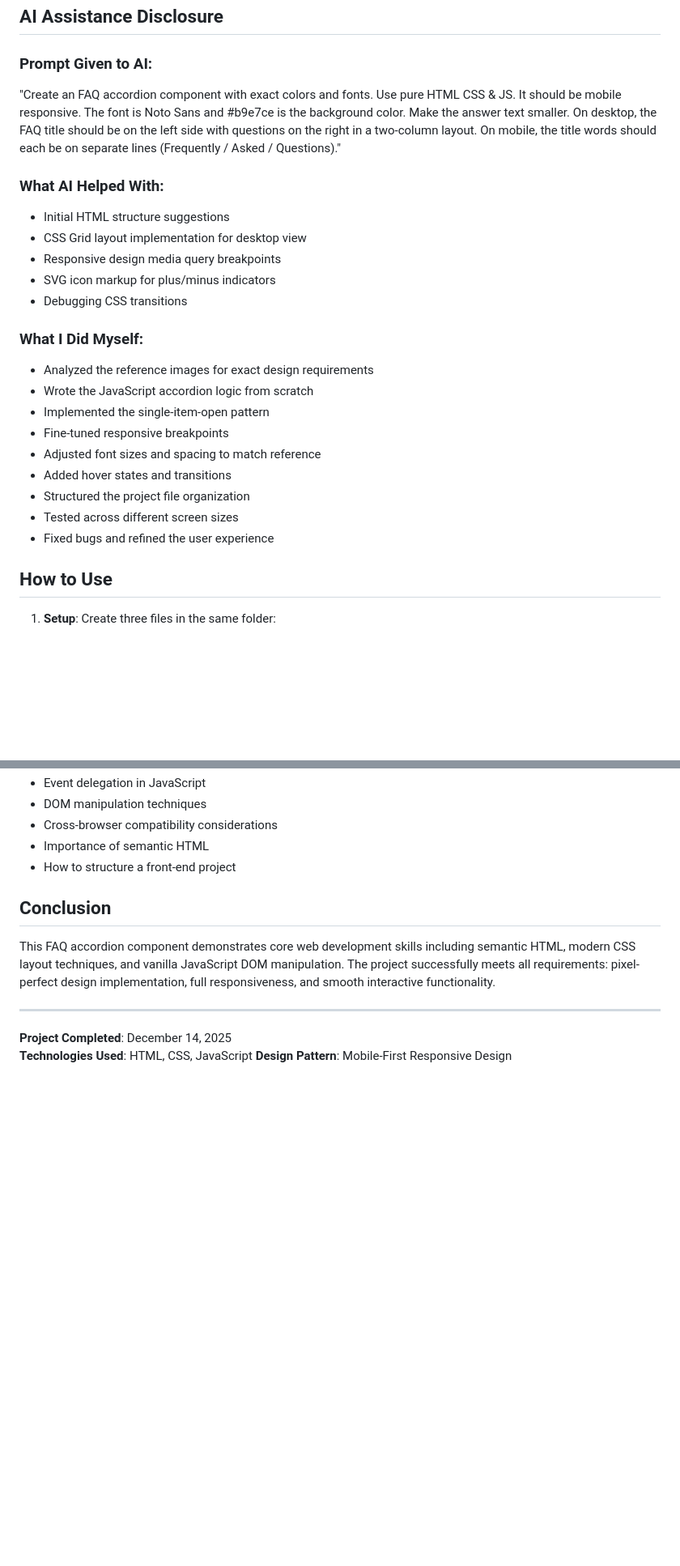
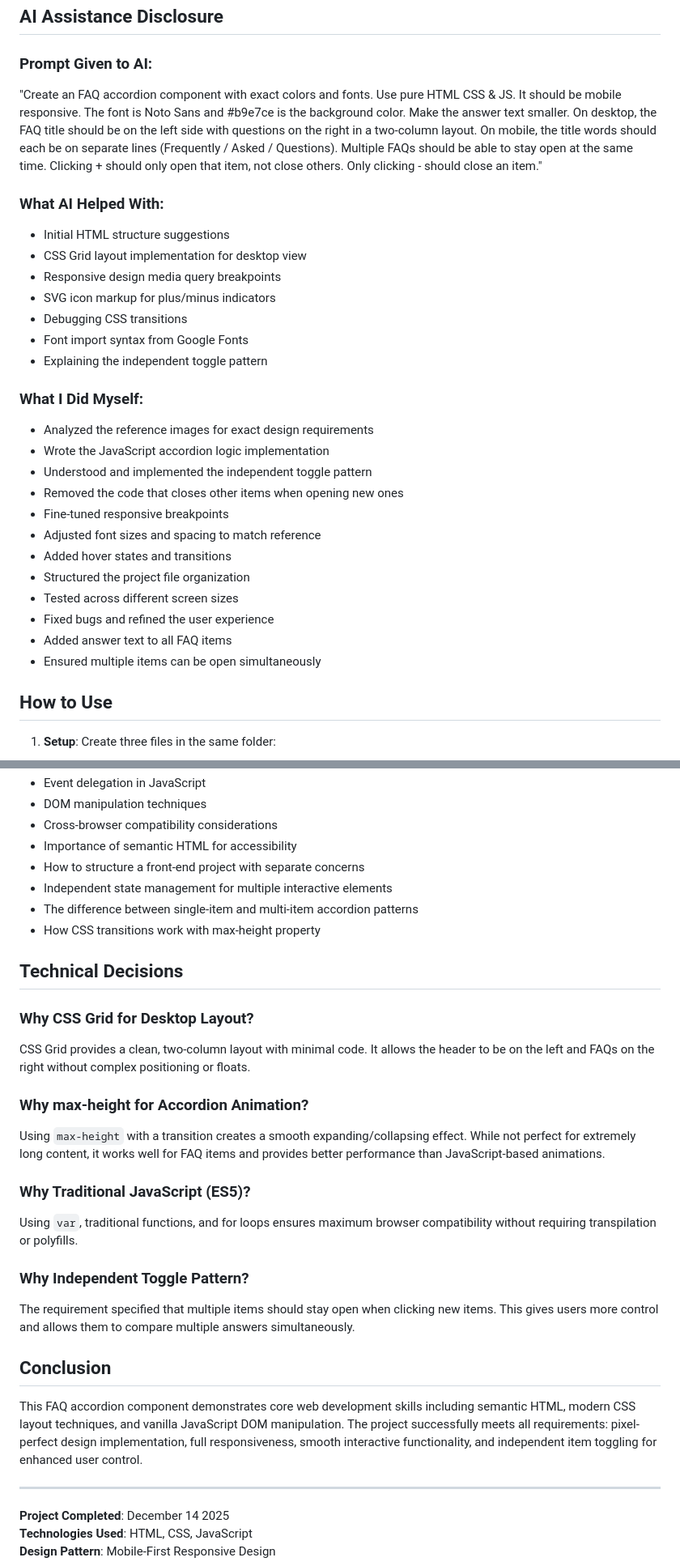
Before and after one commit to AnshuRegmi/WEBFINALPROJECT, a Markdown page: README.md, 2 parts joined by grey strips. Shown: that part at 81% size. Drawn GitHub-style; blank space fills up the shorter version.

```diff
--- a/README.md
+++ b/README.md
@@ -188,7 +192,7 @@ The JavaScript handles the accordion's interactive behavior with vanilla JavaScr
 ## AI Assistance Disclosure
 
 ### Prompt Given to AI:
-"Create an FAQ accordion component with exact colors and fonts. Use pure HTML CSS & JS. It should be mobile responsive. The font is Noto Sans and #b9e7ce is the background color. Make the answer text smaller. On desktop, the FAQ title should be on the left side with questions on the right in a two-column layout. On mobile, the title words should each be on separate lines (Frequently / Asked / Questions)."
+"Create an FAQ accordion component with exact colors and fonts. Use pure HTML CSS & JS. It should be mobile responsive. The font is Noto Sans and #b9e7ce is the background color. Make the answer text smaller. On desktop, the FAQ title should be on the left side with questions on the right in a two-column layout. On mobile, the title words should each be on separate lines (Frequently / Asked / Questions). Multiple FAQs should be able to stay open at the same time. Clicking + should only open that item, not close others. Only clicking - should close an item."
 
 ### What AI Helped With:
 - Initial HTML structure suggestions
@@ -196,17 +200,22 @@ The JavaScript handles the accordion's interactive behavior with vanilla JavaScr
 - Responsive design media query breakpoints
 - SVG icon markup for plus/minus indicators
 - Debugging CSS transitions
+- Font import syntax from Google Fonts
+- Explaining the independent toggle pattern
 
 ### What I Did Myself:
 - Analyzed the reference images for exact design requirements
-- Wrote the JavaScript accordion logic from scratch
-- Implemented the single-item-open pattern
+- Wrote the JavaScript accordion logic implementation
+- Understood and implemented the independent toggle pattern
+- Removed the code that closes other items when opening new ones
 - Fine-tuned responsive breakpoints
 - Adjusted font sizes and spacing to match reference
 - Added hover states and transitions
 - Structured the project file organization
 - Tested across different screen sizes
 - Fixed bugs and refined the user experience
+- Added answer text to all FAQ items
+- Ensured multiple items can be open simultaneously
 
 ## How to Use
 
@@ -239,14 +281,31 @@ Through this project, I learned:
 - Event delegation in JavaScript
 - DOM manipulation techniques
 - Cross-browser compatibility considerations
-- Importance of semantic HTML
-- How to structure a front-end project
+- Importance of semantic HTML for accessibility
+- How to structure a front-end project with separate concerns
+- Independent state management for multiple interactive elements
+- The difference between single-item and multi-item accordion patterns
+- How CSS transitions work with max-height property
+
+## Technical Decisions
+
+### Why CSS Grid for Desktop Layout?
+CSS Grid provides a clean, two-column layout with minimal code. It allows the header to be on the left and FAQs on the right without complex positioning or floats.
+
+### Why max-height for Accordion Animation?
+Using `max-height` with a transition creates a smooth expanding/collapsing effect. While not perfect for extremely long content, it works well for FAQ items and provides better performance than JavaScript-based animations.
+
+### Why Traditional JavaScript (ES5)?
+Using `var`, traditional functions, and for loops ensures maximum browser compatibility without requiring transpilation or polyfills.
+
+### Why Independent Toggle Pattern?
+The requirement specified that multiple items should stay open when clicking new items. This gives users more control and allows them to compare multiple answers simultaneously.
 
 ## Conclusion
-This FAQ accordion component demonstrates core web development skills including semantic HTML, modern CSS layout techniques, and vanilla JavaScript DOM manipulation. The project successfully meets all requirements: pixel-perfect design implementation, full responsiveness, and smooth interactive functionality.
+This FAQ accordion component demonstrates core web development skills including semantic HTML, modern CSS layout techniques, and vanilla JavaScript DOM manipulation. The project successfully meets all requirements: pixel-perfect design implementation, full responsiveness, smooth interactive functionality, and independent item toggling for enhanced user control.
 
 ---
 
-**Project Completed**: December 14, 2025
+**Project Completed**: December 14 2025
 **Technologies Used**: HTML, CSS, JavaScript
 **Design Pattern**: Mobile-First Responsive Design
```
Also changed, not shown: other parts of README.md (+69 -32 lines).
